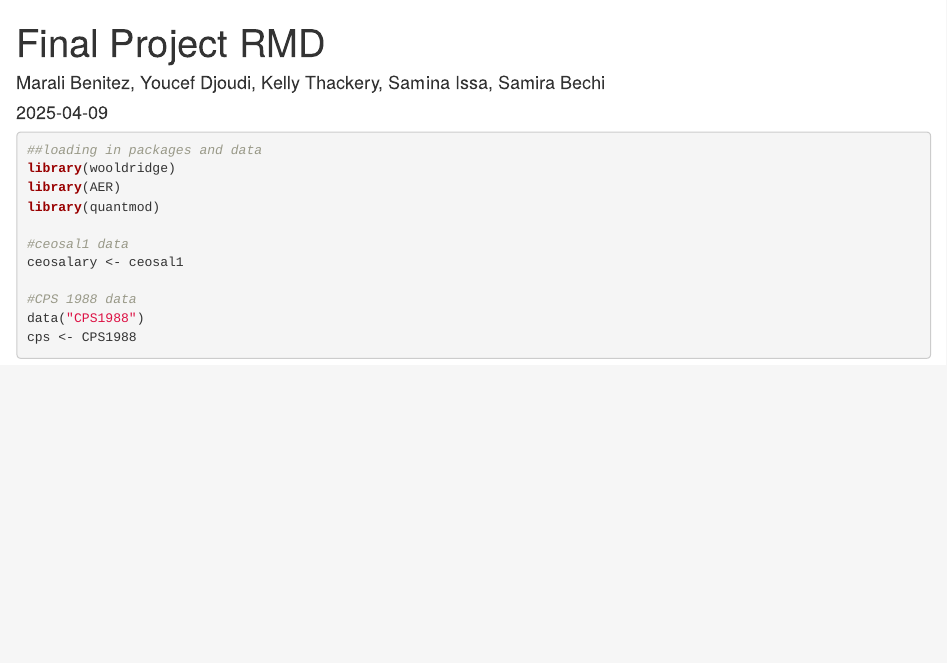
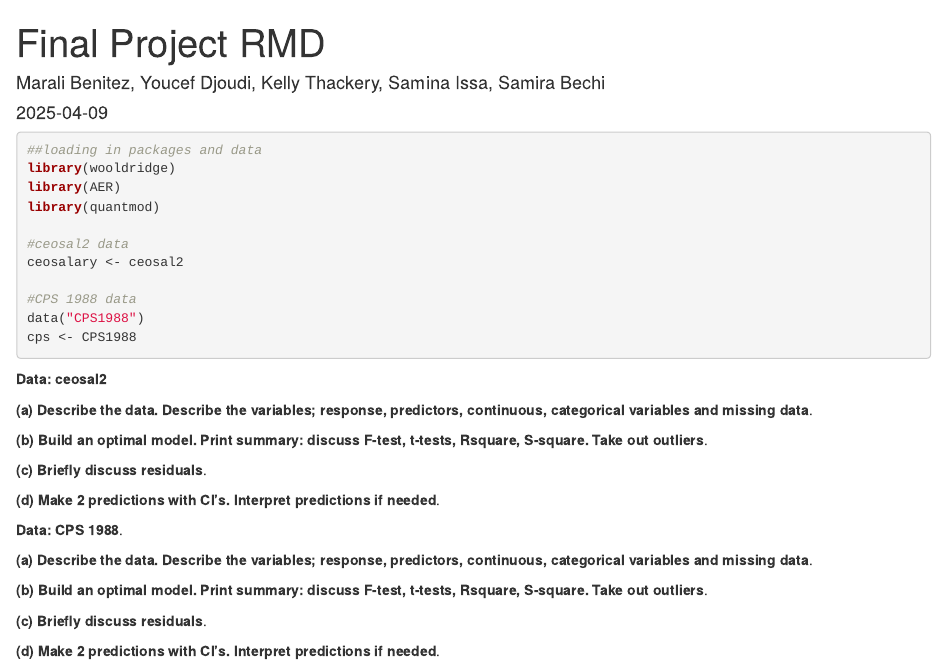
Before and after one commit to maraliben/STAT-4310-Final-Project, an R Markdown document (Final Project RMD.Rmd): the page in a window 1100 px wide, from its top. Rendered offline with R 4.5, knitr and Pandoc, with nearby package versions; the code chunks are not run, so their results and figures are left out; drawn as R Markdown's standard HTML page in place of the format the file asks for.

Commit message:
formatted Part 1

````diff
--- a/Final Project RMD.Rmd
+++ b/Final Project RMD.Rmd
@@ -15,10 +15,45 @@ library(wooldridge)
 library(AER)
 library(quantmod)
 
-#ceosal1 data
-ceosalary <- ceosal1
+#ceosal2 data
+ceosalary <- ceosal2
 
 #CPS 1988 data
 data("CPS1988")
 cps <- CPS1988
 ```
+
+**Data: ceosal2**
+
+**(a) Describe the data. Describe the variables; response, predictors, continuous, categorical variables and missing data**.
+
+
+
+**(b) Build an optimal model. Print summary: discuss F-test, t-tests, Rsquare, S-square. Take out outliers**.
+
+
+
+**(c) Briefly discuss residuals**.
+
+
+
+**(d) Make 2 predictions with CI's. Interpret predictions if needed**.
+
+
+
+
+**Data: CPS 1988**.
+
+**(a) Describe the data. Describe the variables; response, predictors, continuous, categorical variables and missing data**.
+
+
+
+**(b) Build an optimal model. Print summary: discuss F-test, t-tests, Rsquare, S-square. Take out outliers**.
+
+
+
+**(c) Briefly discuss residuals**.
+
+
+
+**(d) Make 2 predictions with CI's. Interpret predictions if needed**.
````
